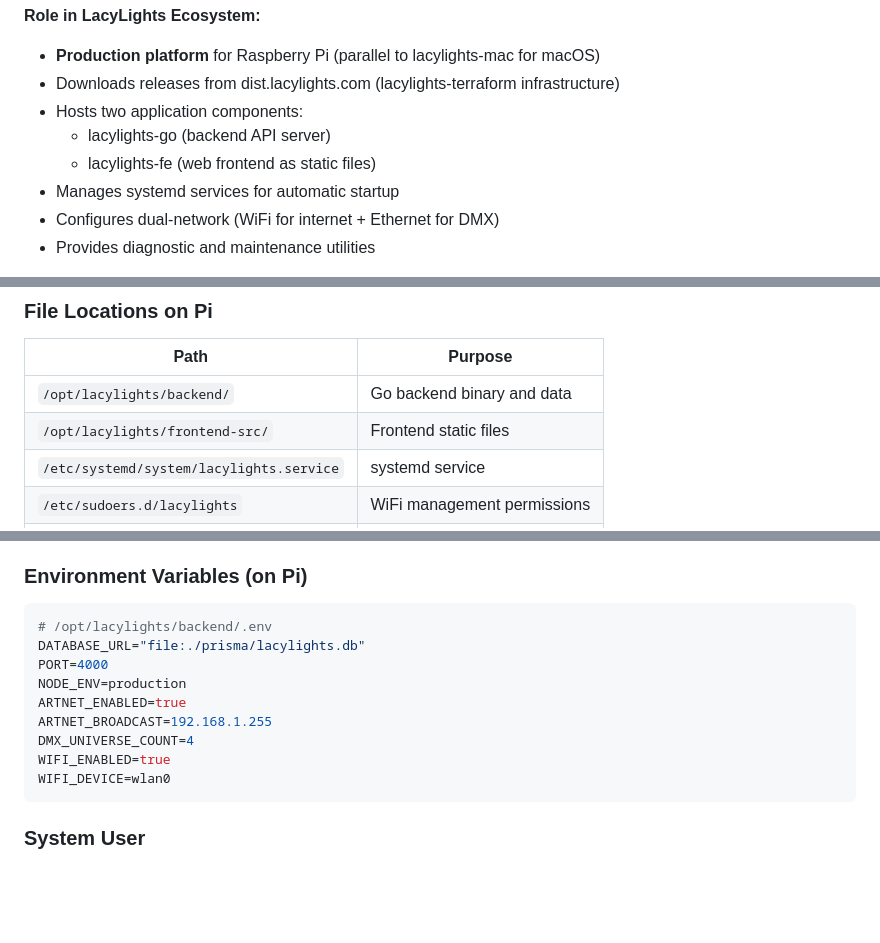
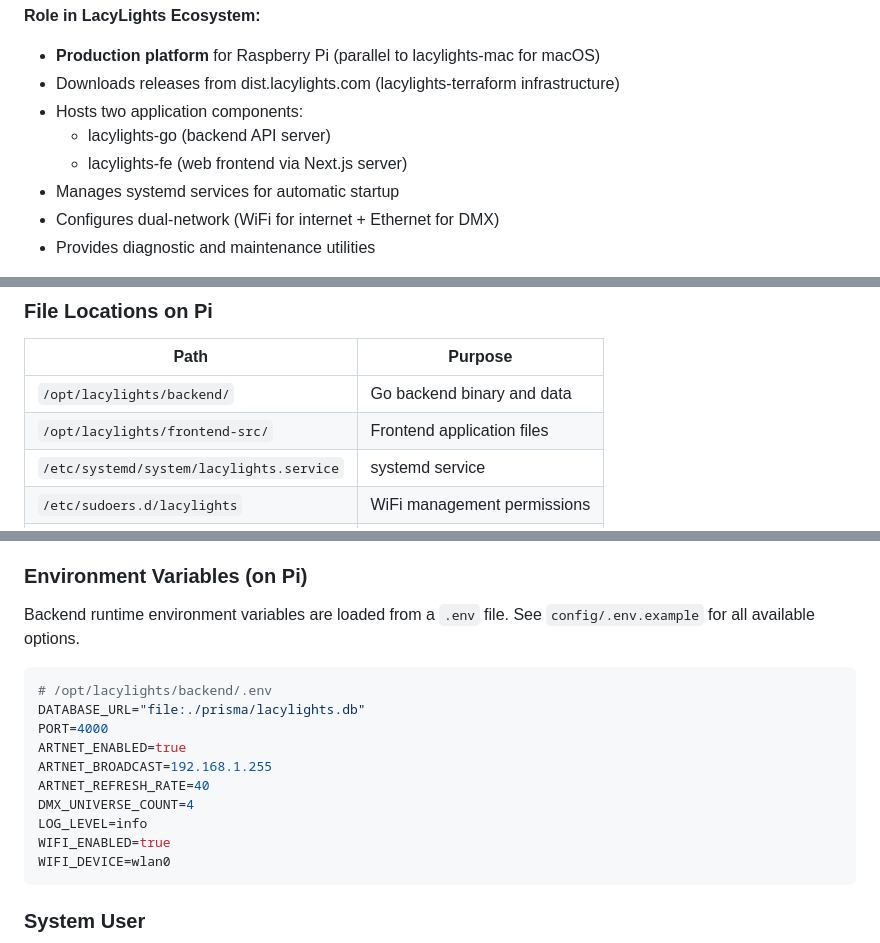
Before and after one commit to bbernstein/lacylights-rpi, a Markdown page: CLAUDE.md, 3 parts joined by grey strips. GitHub-like rendering; blank space fills up the shorter version.

Commit message:
fix: Address additional Copilot review comments
- Fix frontend description to reflect Next.js server (not static files)
- Update file location descriptions for accuracy
- Remove misleading NODE_ENV from env vars (Go backend, not Node.js)
- Add reference to config/.env.example for all options
- Add ARTNET_REFRESH_RATE and LOG_LEVEL to example

Co-Authored-By: Claude Opus 4.5 <noreply@anthropic.com>

````diff
--- a/CLAUDE.md
+++ b/CLAUDE.md
@@ -11,7 +11,7 @@ LacyLights RPi is a **production deployment platform** for running LacyLights on
 - Downloads releases from dist.lacylights.com (lacylights-terraform infrastructure)
 - Hosts two application components:
   - lacylights-go (backend API server)
-  - lacylights-fe (web frontend as static files)
+  - lacylights-fe (web frontend via Next.js server)
 - Manages systemd services for automatic startup
 - Configures dual-network (WiFi for internet + Ethernet for DMX)
 - Provides diagnostic and maintenance utilities
@@ -92,7 +92,7 @@ lacylights-rpi/
 | Path | Purpose |
 |------|---------|
 | `/opt/lacylights/backend/` | Go backend binary and data |
-| `/opt/lacylights/frontend-src/` | Frontend static files |
+| `/opt/lacylights/frontend-src/` | Frontend application files |
 | `/etc/systemd/system/lacylights.service` | systemd service |
 | `/etc/sudoers.d/lacylights` | WiFi management permissions |
 | `~/lacylights-setup/` | Setup scripts and utilities |
@@ -121,14 +121,18 @@ Traffic automatically routes:
 - Version detection from `VERSION` file
 
 ### Environment Variables (on Pi)
+
+Backend runtime environment variables are loaded from a `.env` file. See `config/.env.example` for all available options.
+
 ```bash
 # /opt/lacylights/backend/.env
 DATABASE_URL="file:./prisma/lacylights.db"
 PORT=4000
-NODE_ENV=production
 ARTNET_ENABLED=true
 ARTNET_BROADCAST=192.168.1.255
+ARTNET_REFRESH_RATE=40
 DMX_UNIVERSE_COUNT=4
+LOG_LEVEL=info
 WIFI_ENABLED=true
 WIFI_DEVICE=wlan0
 ```
````
Also changed, not shown: other parts of CLAUDE.md (+1 -1 lines).
